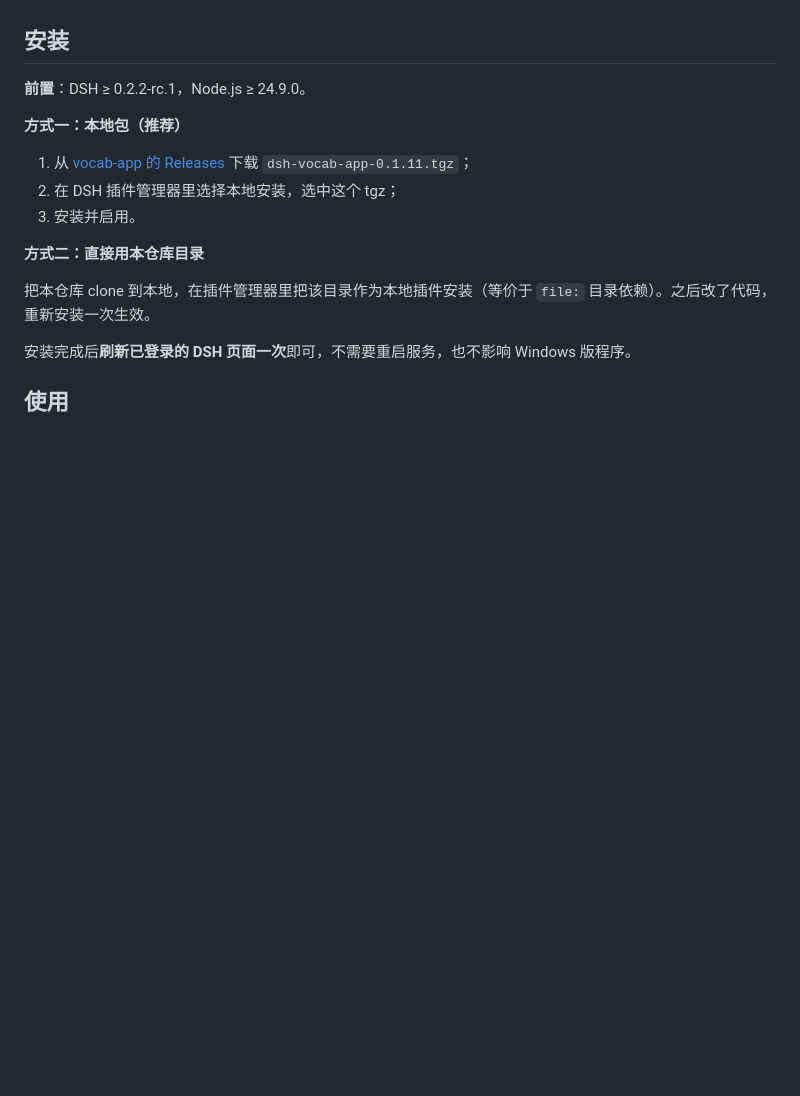
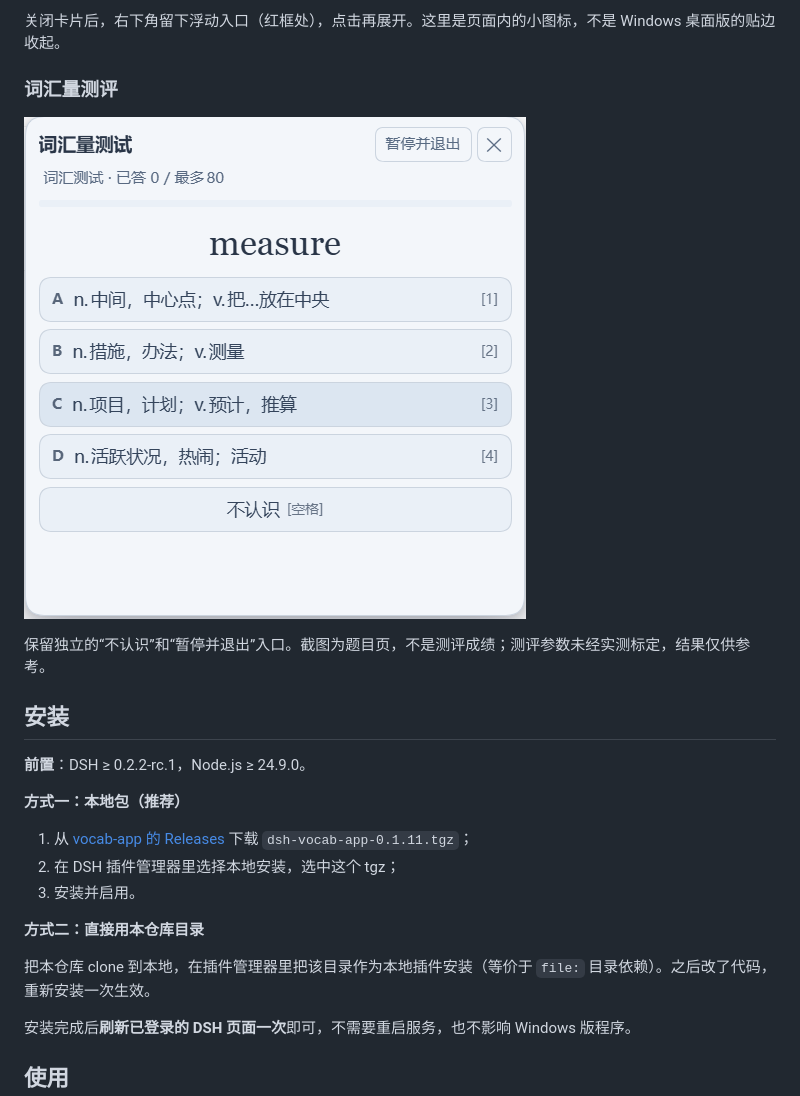
Before and after one commit to zijian-ai-projects/dsh-vocab, a Markdown page: README.md, the part around one of its changes. GitHub-like rendering; pictures changed too: docs/screenshots/dsh-vocabulary-test.png (added); blank space fills up the shorter version.

```diff
--- a/README.md
+++ b/README.md
@@ -13,3 +34,10 @@
+关闭卡片后，右下角留下浮动入口（红框处），点击再展开。这里是页面内的小图标，不是 Windows 桌面版的贴边收起。
+
+### 词汇量测评
+
+![DSH 词汇量测评题目页](docs/screenshots/dsh-vocabulary-test.png)
+
+保留独立的“不认识”和“暂停并退出”入口。截图为题目页，不是测评成绩；测评参数未经实测标定，结果仅供参考。
 
 ## 安装
 
```
Also changed, not shown: other parts of README.md (+21 -0 lines), docs/screenshots/dsh-overlay-collapsed.png (added), docs/screenshots/dsh-overlay-expanded.png (added).
